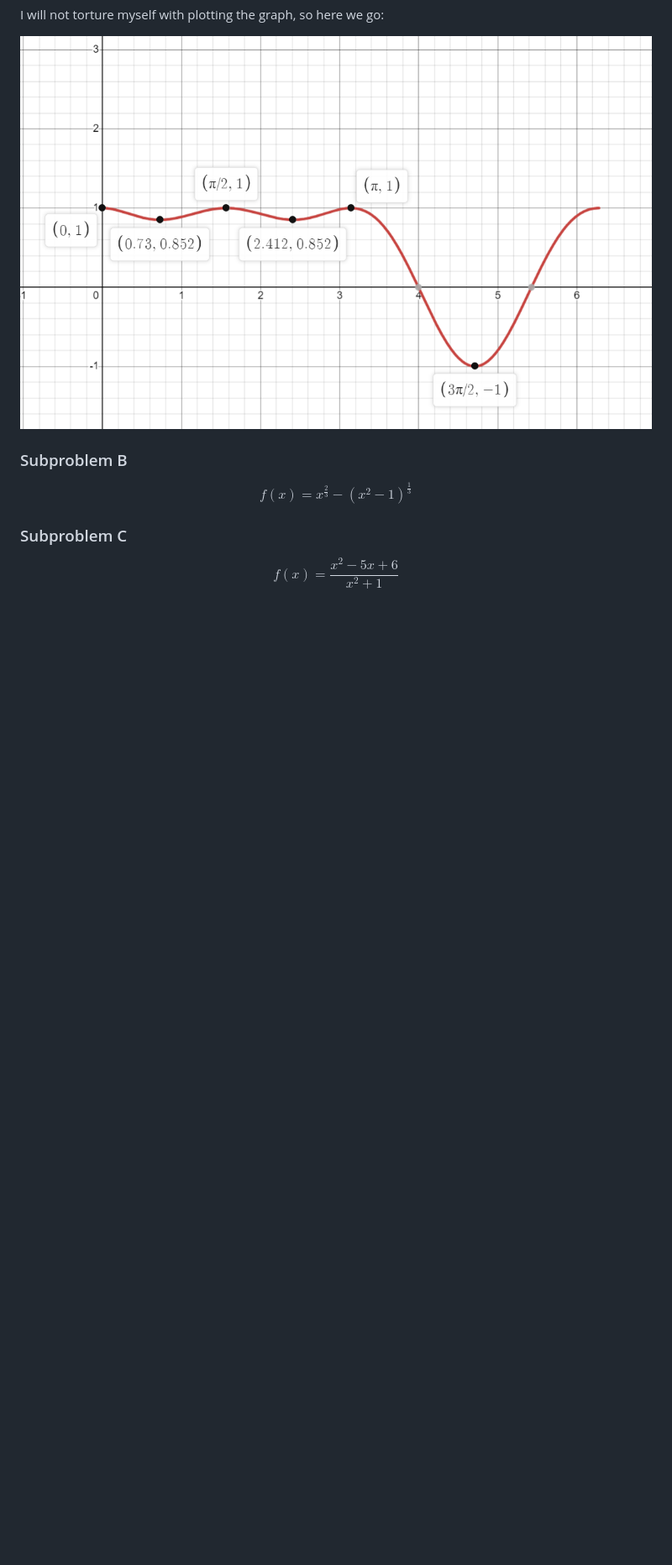
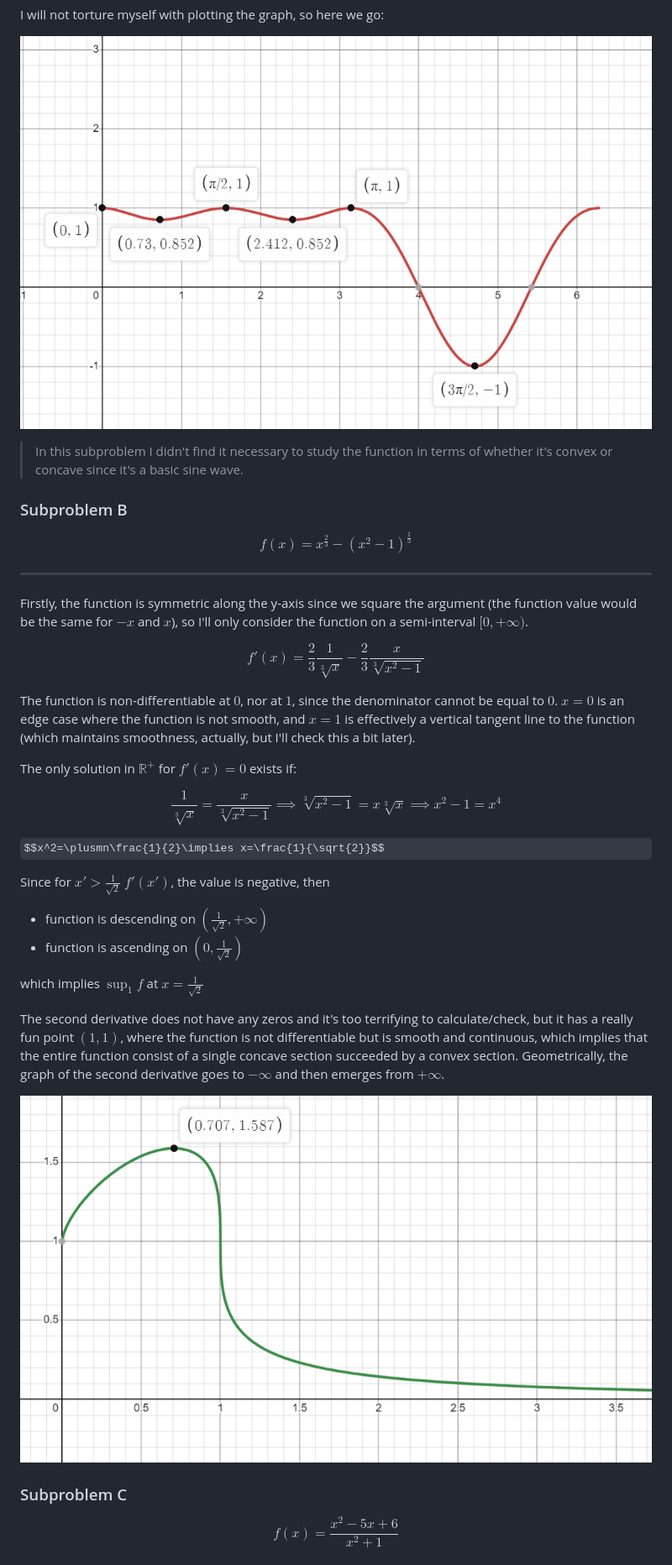
Before and after one commit to artoftheblue/hse-homeworks, a Markdown page: calculus/calculus-11.md, the part around the change printed below. Shown: that part at 84% size. GitHub-like rendering; pictures changed too: calculus/image-5.png (added); some formulas as TeX source; blank space fills up the shorter version.

Commit message:
calculus 11

```diff
--- a/calculus/calculus-11.md
+++ b/calculus/calculus-11.md
@@ -129,10 +155,37 @@ I will not torture myself with plotting the graph, so here we go:
 
 ![Alt text](image-2.png)
 
+> In this subproblem I didn't find it necessary to study the function in terms of whether it's convex or concave since it's a basic sine wave.
+
 ### Subproblem B
 
 $$f(x)=x^{\frac{2}{3}}-(x^2-1)^\frac{1}{3}$$
 
+---
+
+Firstly, the function is symmetric along the y-axis since we square the argument (the function value would be the same for $-x$ and $x$), so I'll only consider the function on a semi-interval $[0, +\infty)$.
+
+$$f'(x)=\frac{2}{3}\frac{1}{\sqrt[3]{x}}-\frac{2}{3}\frac{x}{\sqrt[3]{x^2-1}}$$
+
+The function is non-differentiable at $0$, nor at $1$, since the denominator cannot be equal to $0$. $x=0$ is an edge case where the function is not smooth, and $x=1$ is effectively a vertical tangent line to the function (which maintains smoothness, actually, but I'll check this a bit later).
+
+The only solution in $\mathbb{R}^+$ for $f'(x)=0$ exists if:
+
+$$\frac{1}{\sqrt[3]{x}}=\frac{x}{\sqrt[3]{x^2-1}}\implies\sqrt[3]{x^2-1}=x\sqrt[3]{x}\implies x^2-1=x^4$$
+
+$$x^2=\plusmn\frac{1}{2}\implies x=\frac{1}{\sqrt{2}}$$
+
+Since for $x'>\frac{1}{\sqrt{2}} \ f'(x')$, the value is negative, then
+
+* function is descending on $(\frac{1}{\sqrt{2}}, +\infty)$
+* function is ascending on $(0, \frac{1}{\sqrt{2}})$
+
+which implies $\sup_1f$ at $x=\frac{1}{\sqrt{2}}$
+
+The second derivative does not have any zeros and it's too terrifying to calculate/check, but it has a really fun point $(1, 1)$, where the function is not differentiable but is smooth and continuous, which implies that the entire function consist of a single concave section succeeded by a convex section. Geometrically, the graph of the second derivative goes to $-\infty$ and then emerges from $+\infty$.
+
+![Alt text](image-5.png)
+
 ### Subproblem C
 
 $$f(x)=\frac{x^2-5x+6}{x^2+1}$$
```
Also changed, not shown: other parts of calculus/calculus-11.md (+74 -0 lines), calculus/image-3.png (added), calculus/image-4.png (added), 2 other files.
